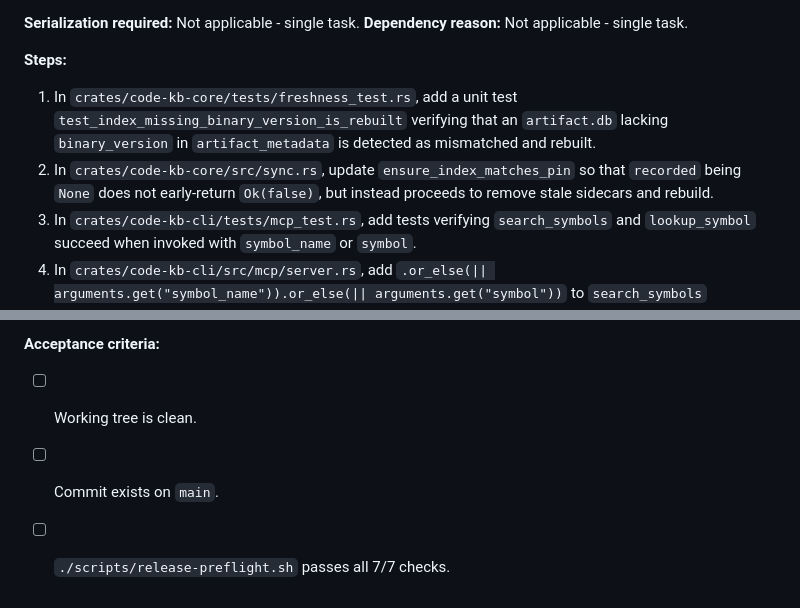
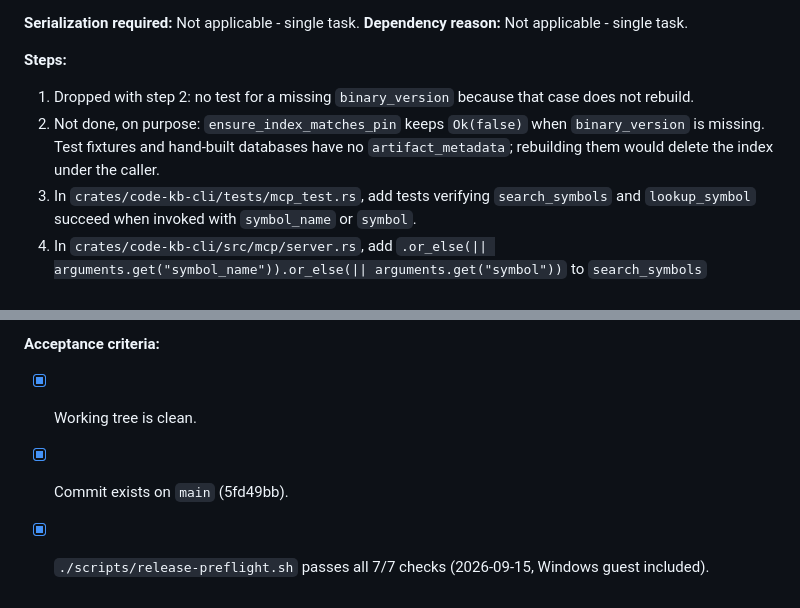
Before and after one commit to anortham/code-kb, a Markdown page: docs/plans/2026-09-15-v1.0.1-final-release-prep.md, 2 parts joined by grey strips. Rendered like a GitHub page.

Commit message:
docs: reconcile release plan 2026-09-15-v1.0.1-final-release-prep.md and record preflight pass

```diff
--- a/docs/plans/2026-09-15-v1.0.1-final-release-prep.md
+++ b/docs/plans/2026-09-15-v1.0.1-final-release-prep.md
@@ -56,8 +56,8 @@ Validate and finalize changes from the post-v1.0.1 assessment (plan 016), addres
 **Dependency reason:** Not applicable - single task.
 
 **Steps:**
-1. In `crates/code-kb-core/tests/freshness_test.rs`, add a unit test `test_index_missing_binary_version_is_rebuilt` verifying that an `artifact.db` lacking `binary_version` in `artifact_metadata` is detected as mismatched and rebuilt.
-2. In `crates/code-kb-core/src/sync.rs`, update `ensure_index_matches_pin` so that `recorded` being `None` does not early-return `Ok(false)`, but instead proceeds to remove stale sidecars and rebuild.
+1. Dropped with step 2: no test for a missing `binary_version` because that case does not rebuild.
+2. Not done, on purpose: `ensure_index_matches_pin` keeps `Ok(false)` when `binary_version` is missing. Test fixtures and hand-built databases have no `artifact_metadata`; rebuilding them would delete the index under the caller.
 3. In `crates/code-kb-cli/tests/mcp_test.rs`, add tests verifying `search_symbols` and `lookup_symbol` succeed when invoked with `symbol_name` or `symbol`.
 4. In `crates/code-kb-cli/src/mcp/server.rs`, add `.or_else(|| arguments.get("symbol_name")).or_else(|| arguments.get("symbol"))` to `search_symbols` parameter resolution.
 5. Run `cargo test --test freshness_test` and `cargo test --test mcp_test` to verify pass.
@@ -90,6 +90,6 @@ Validate and finalize changes from the post-v1.0.1 assessment (plan 016), addres
 5. Run `./scripts/release-preflight.sh` and verify all 7 checks pass, including Prax Windows 11 VM sync and test execution.
 
 **Acceptance criteria:**
-- [ ] Working tree is clean.
-- [ ] Commit exists on `main`.
-- [ ] `./scripts/release-preflight.sh` passes all 7/7 checks.
+- [x] Working tree is clean.
+- [x] Commit exists on `main` (5fd49bb).
+- [x] `./scripts/release-preflight.sh` passes all 7/7 checks (2026-09-15, Windows guest included).
```
Also changed, not shown: .memories/2026-09-15/145928_d618.md (added, +38 -0 lines).
